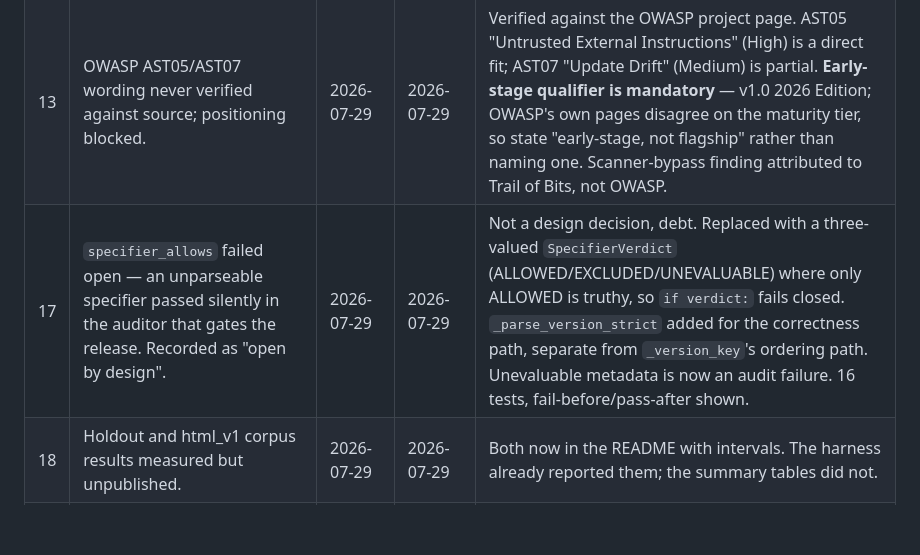
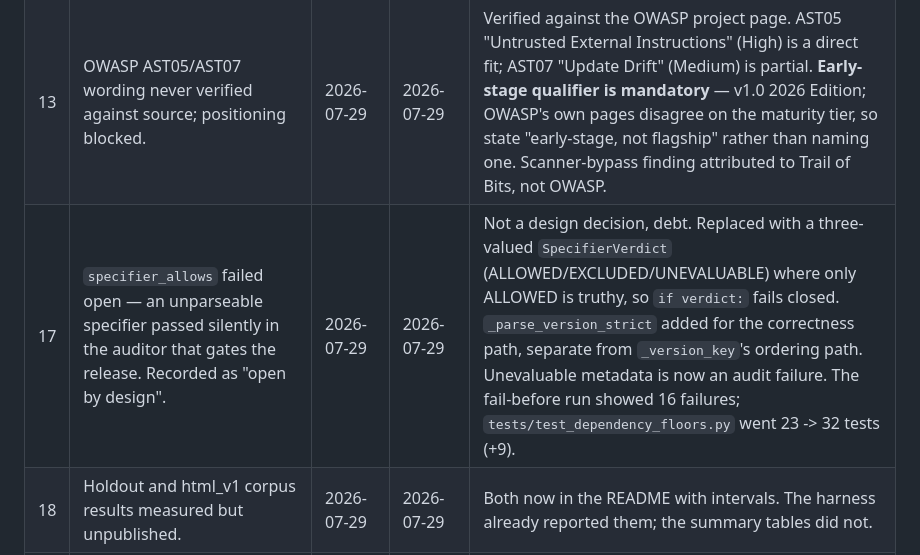
Before and after one commit to kuzivaai/SkillWatch, a Markdown page: OPEN-ITEMS.md, the part around the change. Drawn GitHub-style; blank space fills up the shorter version.

Commit message:
docs: correct an imprecise test count in ledger item 17 (#24)
The entry read "16 tests", which reads as the file's total. 16 was the
number of failures in the fail-before run. test_dependency_floors.py
went 23 -> 32 tests (+9), measured against a worktree at 4540ee3.

That +9, plus the 14 new efficacy-harness tests, reconciles the suite
total 373 -> 396 exactly. The old wording did not reconcile and would
have read as a discrepancy to anyone checking the arithmetic.

Co-authored-by: Kuziva Muzondo <mkuziv@gmail.com>
Co-authored-by: Claude Opus 5 (1M context) <noreply@anthropic.com>

```diff
--- a/OPEN-ITEMS.md
+++ b/OPEN-ITEMS.md
@@ -61,7 +61,7 @@ engineering, and engineering is not the constraint.
 | 8 | Ship condition 2 (precision ≥75%) NOT DEMONSTRATED, with "needs more benign corpus items" recorded as the remedy. | 2026-07-29 | 2026-07-29 | **The recorded remedy was arithmetically backwards** — adding benign items can only add false positives, taking precision to 21/29 (72.4%, lower bound 54.3%). Condition re-specified as a benign false-positive-rate gate, which is ratio-independent. Reasoning in `SHIP-READINESS.md`. |
 | 12 | Stale `CLAUDE.md` (10 modules, v0.2.0, "Pages disabled") and `docs/skillwatch-overview.js` (v0.3.0, 323 tests, 12 modules). | 2026-07-29 | 2026-07-29 | **`CLAUDE.md` only.** Corrected and committed; it also gained the precision and AST05 rules so future sessions inherit them. `docs/skillwatch-overview.js` was edited locally but is **gitignored and untracked** (`.gitignore:40`), so that edit is not in the repository and does not persist for anyone else. See item 31. |
 | 13 | OWASP AST05/AST07 wording never verified against source; positioning blocked. | 2026-07-29 | 2026-07-29 | Verified against the OWASP project page. AST05 "Untrusted External Instructions" (High) is a direct fit; AST07 "Update Drift" (Medium) is partial. **Early-stage qualifier is mandatory** — v1.0 2026 Edition; OWASP's own pages disagree on the maturity tier, so state "early-stage, not flagship" rather than naming one. Scanner-bypass finding attributed to Trail of Bits, not OWASP. |
-| 17 | `specifier_allows` failed open — an unparseable specifier passed silently in the auditor that gates the release. Recorded as "open by design". | 2026-07-29 | 2026-07-29 | Not a design decision, debt. Replaced with a three-valued `SpecifierVerdict` (ALLOWED/EXCLUDED/UNEVALUABLE) where only ALLOWED is truthy, so `if verdict:` fails closed. `_parse_version_strict` added for the correctness path, separate from `_version_key`'s ordering path. Unevaluable metadata is now an audit failure. 16 tests, fail-before/pass-after shown. |
+| 17 | `specifier_allows` failed open — an unparseable specifier passed silently in the auditor that gates the release. Recorded as "open by design". | 2026-07-29 | 2026-07-29 | Not a design decision, debt. Replaced with a three-valued `SpecifierVerdict` (ALLOWED/EXCLUDED/UNEVALUABLE) where only ALLOWED is truthy, so `if verdict:` fails closed. `_parse_version_strict` added for the correctness path, separate from `_version_key`'s ordering path. Unevaluable metadata is now an audit failure. The fail-before run showed 16 failures; `tests/test_dependency_floors.py` went 23 -> 32 tests (+9). |
 | 18 | Holdout and html_v1 corpus results measured but unpublished. | 2026-07-29 | 2026-07-29 | Both now in the README with intervals. The harness already reported them; the summary tables did not. |
 | 19 | Recall decomposition undisclosed — 75.0% → 60.0% reads as a regression. | 2026-07-29 | 2026-07-29 | Published in the README with the subset table. `detector.py` is byte-identical between v0.3.0 and v0.4.0; the corpus went from 50% evasive to 71% evasive. Nothing regressed. |
 | 20 | Family classification audited once (E-09) and not generalised. | 2026-07-29 | 2026-07-29 | Family counts verified directly against the corpus files: semantic 13, mechanical 7, structural 3, language 2, summing to 25. Harness output matches. |
```
